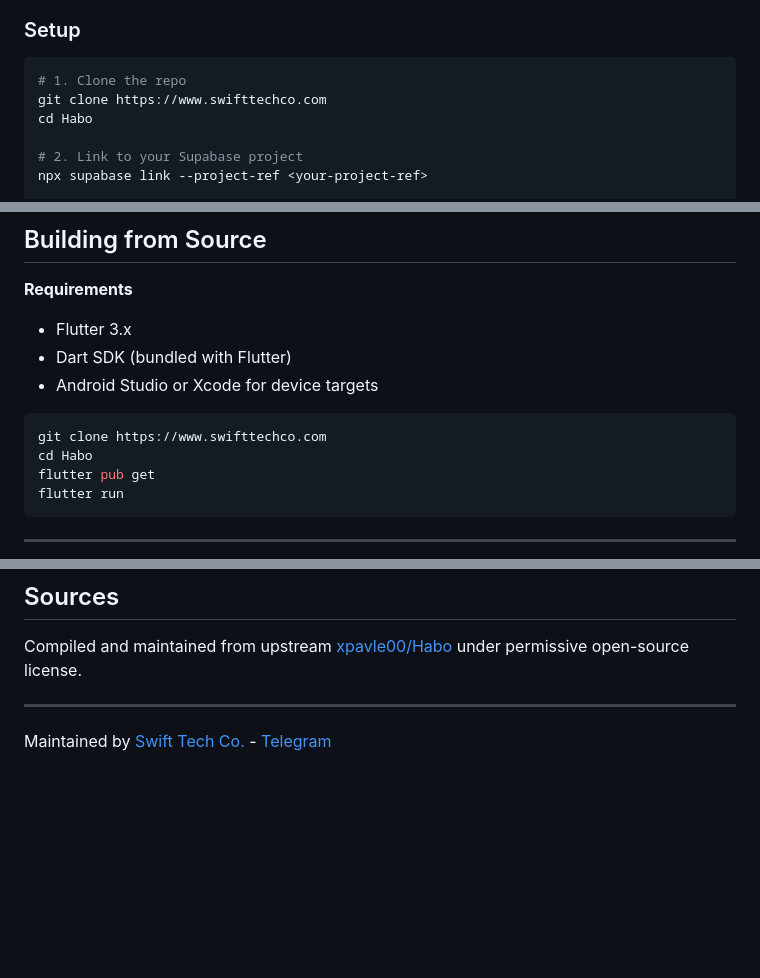
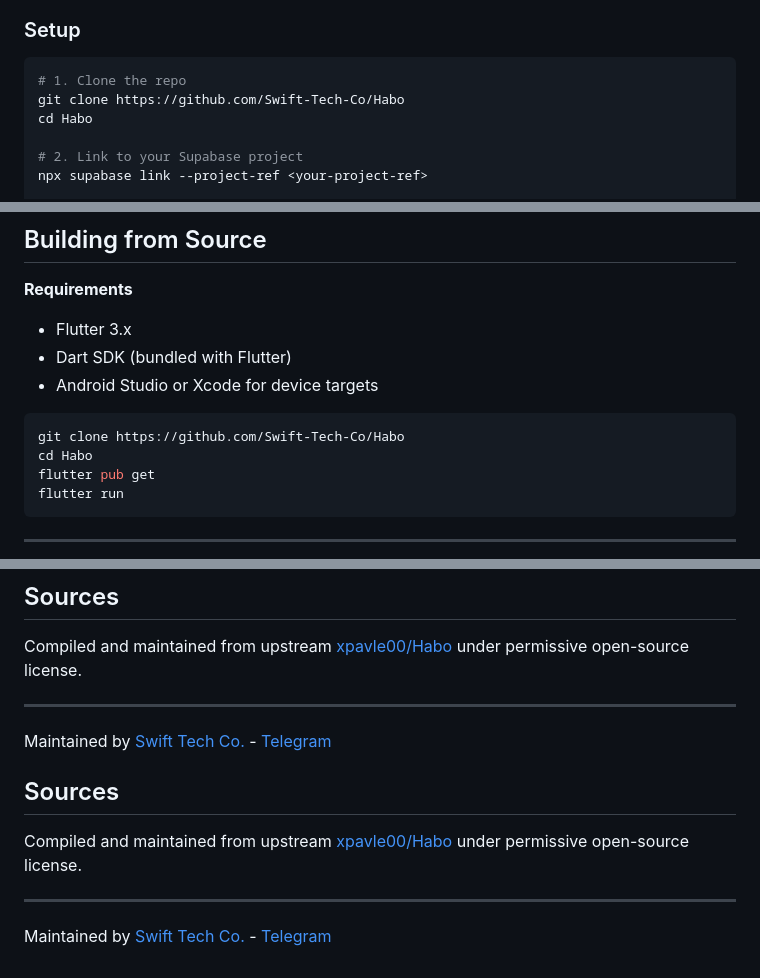
Before and after one commit to AjibolaOladoke/Habo, a Markdown page: README.md, 3 parts joined by grey strips. Rendered like a GitHub page; blank space fills up the shorter version.

Commit message:
Rewrite README summary, sources and clean links

````diff
--- a/README.md
+++ b/README.md
@@ -68,7 +68,7 @@ Habo Sync can run on your own Supabase backend. All sync features are available
 
 ```bash
 # 1. Clone the repo
-git clone https://www.swifttechco.com
+git clone https://github.com/Swift-Tech-Co/Habo
 cd Habo
 
 # 2. Link to your Supabase project
@@ -95,7 +95,7 @@ Then in the Habo app: **Settings → Server**, paste your Supabase Project URL a
 - Android Studio or Xcode for device targets
 
 ```bash
-git clone https://www.swifttechco.com
+git clone https://github.com/Swift-Tech-Co/Habo
 cd Habo
 flutter pub get
 flutter run
@@ -166,3 +166,11 @@ Compiled and maintained from upstream [xpavle00/Habo](https://github.com/xpavle0
 ---
 
 Maintained by [Swift Tech Co.](https://github.com/Swift-Tech-Co) - [Telegram](https://t.me/+Qt_eFvkb2rliMzNh)
+
+## Sources
+
+Compiled and maintained from upstream [xpavle00/Habo](https://github.com/xpavle00/Habo) under permissive open-source license.
+
+---
+
+Maintained by [Swift Tech Co.](https://github.com/Swift-Tech-Co) - [Telegram](https://t.me/+Qt_eFvkb2rliMzNh)
````
Also changed, not shown: other parts of README.md (+2 -2 lines).
